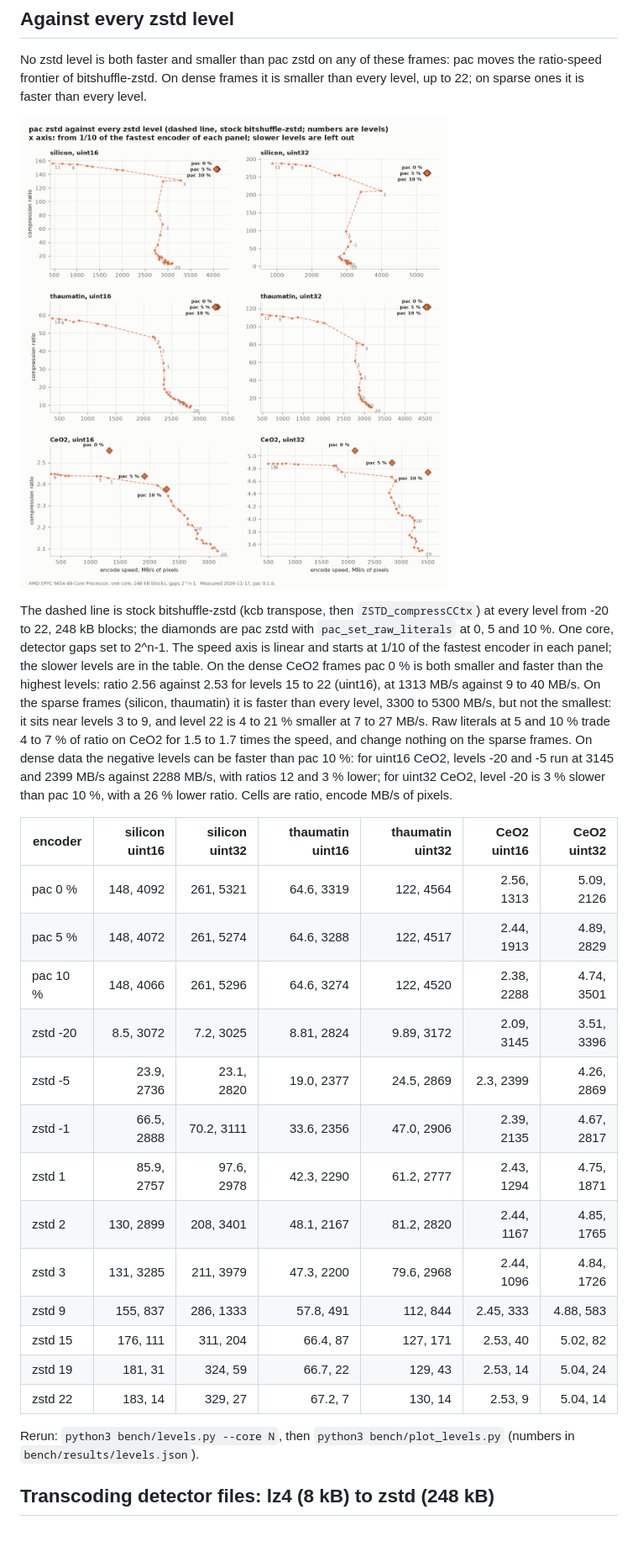
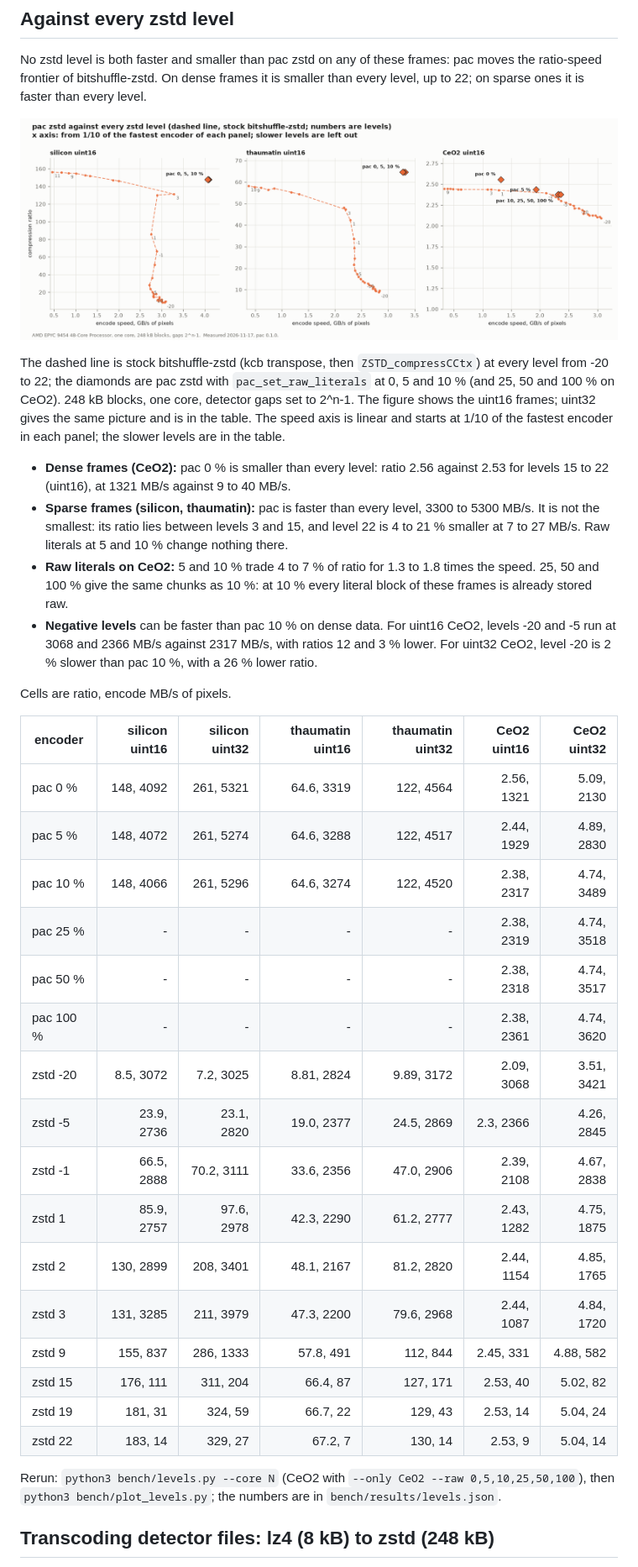
Before and after one commit to jonwright/pac-zstd, a Markdown page: README.md, the part around the change. Shown at 84% size. GitHub-like rendering; pictures changed too: docs/levels.png; blank space fills up the shorter version.

Commit message:
levels: uint16 figure on linear axes, pac raw 25/50/100 % on CeO2
The figure has three panels (uint16; uint32 is in the table), speed in GB/s and the ratio from 1.  levels.py takes --raw; CeO2 remeasured with 0-100 %: above 10 % the chunks do not change.

Co-Authored-By: Claude Opus 5.5 <noreply@anthropic.com>

```diff
--- a/README.md
+++ b/README.md
@@ -26,35 +26,46 @@ on sparse ones it is faster than every level.
 ![pac zstd against every zstd level, compression ratio against encode speed](docs/levels.png)
 
 The dashed line is stock bitshuffle-zstd (kcb transpose, then `ZSTD_compressCCtx`) at every level from
--20 to 22, 248 kB blocks; the diamonds are pac zstd with `pac_set_raw_literals` at 0, 5 and 10 %.  One
-core, detector gaps set to 2^n-1.  The speed axis is linear and starts at 1/10 of the fastest
-encoder in each panel; the slower levels are in the table.  On the dense CeO2 frames pac 0 % is both smaller and faster than
-the highest levels: ratio 2.56 against 2.53 for levels 15 to 22 (uint16), at 1313 MB/s
-against 9 to 40 MB/s.  On the sparse frames (silicon, thaumatin) it is faster than every level, 3300
-to 5300 MB/s, but not the smallest: it sits near levels 3 to 9, and level 22 is 4 to 21 % smaller at
-7 to 27 MB/s.  Raw literals at 5 and 10 % trade 4 to 7 % of ratio on CeO2 for 1.5 to 1.7 times the speed, and
-change nothing on the sparse frames.  On dense data the negative levels can be faster than
-pac 10 %: for uint16 CeO2, levels -20 and -5 run at 3145 and 2399 MB/s against 2288 MB/s,
-with ratios 12 and 3 % lower; for uint32 CeO2, level -20 is 3 % slower than pac 10 %, with a 26 % lower ratio.  Cells are ratio, encode MB/s of pixels.
+-20 to 22; the diamonds are pac zstd with `pac_set_raw_literals` at 0, 5 and 10 % (and 25, 50 and
+100 % on CeO2).  248 kB blocks, one core, detector gaps set to 2^n-1.  The figure shows the uint16
+frames; uint32 gives the same picture and is in the table.  The speed axis is linear and starts at
+1/10 of the fastest encoder in each panel; the slower levels are in the table.
+
+- **Dense frames (CeO2):** pac 0 % is smaller than every level: ratio 2.56 against 2.53 for levels
+  15 to 22 (uint16), at 1321 MB/s against 9 to 40 MB/s.
+- **Sparse frames (silicon, thaumatin):** pac is faster than every level, 3300 to 5300 MB/s.  It is
+  not the smallest: its ratio lies between levels 3 and 15, and level 22 is 4 to 21 % smaller at 7 to
+  27 MB/s.  Raw literals at 5 and 10 % change nothing there.
+- **Raw literals on CeO2:** 5 and 10 % trade 4 to 7 % of ratio for 1.3 to 1.8 times the speed.
+  25, 50 and 100 % give the same chunks as 10 %: at 10 % every literal block of these frames is
+  already stored raw.
+- **Negative levels** can be faster than pac 10 % on dense data.  For uint16 CeO2, levels -20 and
+  -5 run at 3068 and 2366 MB/s against 2317 MB/s, with ratios 12 and 3 % lower.  For uint32 CeO2,
+  level -20 is 2 % slower than pac 10 %, with a 26 % lower ratio.
+
+Cells are ratio, encode MB/s of pixels.
 
 | encoder | silicon uint16 | silicon uint32 | thaumatin uint16 | thaumatin uint32 | CeO2 uint16 | CeO2 uint32 |
 |---|---:|---:|---:|---:|---:|---:|
-| pac 0 % | 148, 4092 | 261, 5321 | 64.6, 3319 | 122, 4564 | 2.56, 1313 | 5.09, 2126 |
-| pac 5 % | 148, 4072 | 261, 5274 | 64.6, 3288 | 122, 4517 | 2.44, 1913 | 4.89, 2829 |
-| pac 10 % | 148, 4066 | 261, 5296 | 64.6, 3274 | 122, 4520 | 2.38, 2288 | 4.74, 3501 |
-| zstd -20 | 8.5, 3072 | 7.2, 3025 | 8.81, 2824 | 9.89, 3172 | 2.09, 3145 | 3.51, 3396 |
-| zstd -5 | 23.9, 2736 | 23.1, 2820 | 19.0, 2377 | 24.5, 2869 | 2.3, 2399 | 4.26, 2869 |
-| zstd -1 | 66.5, 2888 | 70.2, 3111 | 33.6, 2356 | 47.0, 2906 | 2.39, 2135 | 4.67, 2817 |
-| zstd 1 | 85.9, 2757 | 97.6, 2978 | 42.3, 2290 | 61.2, 2777 | 2.43, 1294 | 4.75, 1871 |
-| zstd 2 | 130, 2899 | 208, 3401 | 48.1, 2167 | 81.2, 2820 | 2.44, 1167 | 4.85, 1765 |
-| zstd 3 | 131, 3285 | 211, 3979 | 47.3, 2200 | 79.6, 2968 | 2.44, 1096 | 4.84, 1726 |
-| zstd 9 | 155, 837 | 286, 1333 | 57.8, 491 | 112, 844 | 2.45, 333 | 4.88, 583 |
+| pac 0 % | 148, 4092 | 261, 5321 | 64.6, 3319 | 122, 4564 | 2.56, 1321 | 5.09, 2130 |
+| pac 5 % | 148, 4072 | 261, 5274 | 64.6, 3288 | 122, 4517 | 2.44, 1929 | 4.89, 2830 |
+| pac 10 % | 148, 4066 | 261, 5296 | 64.6, 3274 | 122, 4520 | 2.38, 2317 | 4.74, 3489 |
+| pac 25 % | - | - | - | - | 2.38, 2319 | 4.74, 3518 |
+| pac 50 % | - | - | - | - | 2.38, 2318 | 4.74, 3517 |
+| pac 100 % | - | - | - | - | 2.38, 2361 | 4.74, 3620 |
+| zstd -20 | 8.5, 3072 | 7.2, 3025 | 8.81, 2824 | 9.89, 3172 | 2.09, 3068 | 3.51, 3421 |
+| zstd -5 | 23.9, 2736 | 23.1, 2820 | 19.0, 2377 | 24.5, 2869 | 2.3, 2366 | 4.26, 2845 |
+| zstd -1 | 66.5, 2888 | 70.2, 3111 | 33.6, 2356 | 47.0, 2906 | 2.39, 2108 | 4.67, 2838 |
+| zstd 1 | 85.9, 2757 | 97.6, 2978 | 42.3, 2290 | 61.2, 2777 | 2.43, 1282 | 4.75, 1875 |
+| zstd 2 | 130, 2899 | 208, 3401 | 48.1, 2167 | 81.2, 2820 | 2.44, 1154 | 4.85, 1765 |
+| zstd 3 | 131, 3285 | 211, 3979 | 47.3, 2200 | 79.6, 2968 | 2.44, 1087 | 4.84, 1720 |
+| zstd 9 | 155, 837 | 286, 1333 | 57.8, 491 | 112, 844 | 2.45, 331 | 4.88, 582 |
 | zstd 15 | 176, 111 | 311, 204 | 66.4, 87 | 127, 171 | 2.53, 40 | 5.02, 82 |
 | zstd 19 | 181, 31 | 324, 59 | 66.7, 22 | 129, 43 | 2.53, 14 | 5.04, 24 |
 | zstd 22 | 183, 14 | 329, 27 | 67.2, 7 | 130, 14 | 2.53, 9 | 5.04, 14 |
 
-Rerun: `python3 bench/levels.py --core N`, then `python3 bench/plot_levels.py` (numbers in
-`bench/results/levels.json`).
+Rerun: `python3 bench/levels.py --core N` (CeO2 with `--only CeO2 --raw 0,5,10,25,50,100`), then
+`python3 bench/plot_levels.py`; the numbers are in `bench/results/levels.json`.
 
 ## Transcoding detector files: lz4 (8 kB) to zstd (248 kB)
 
```
Also changed, not shown: 3 other files.
